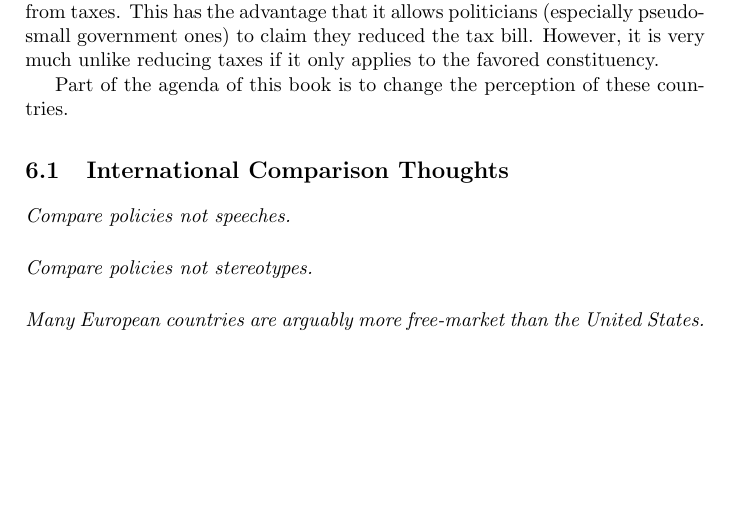
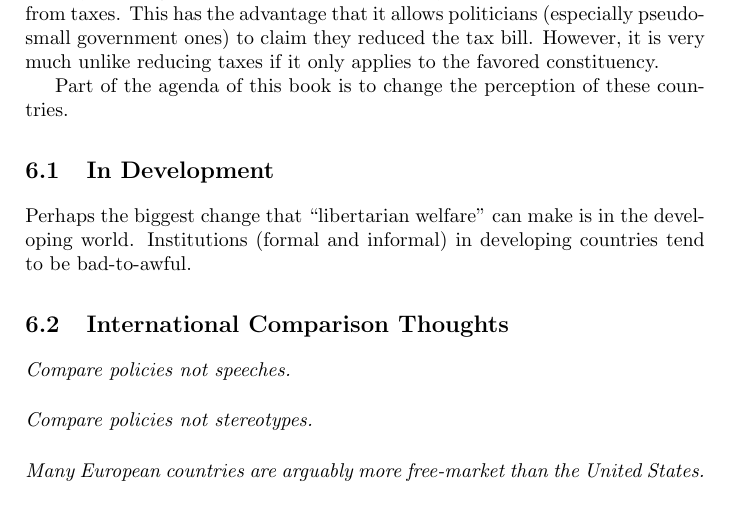
Before and after one commit to luispedro/libertarian-welfare, a LaTeX thesis (book/libertarian-welfare.tex, which reads book/international.tex): part of page 28 of 31, cut so that both start at the same text, the shorter picture padded with empty space. Compiled offline with pdfLaTeX.

Commit message:
MIN Libertarian welfare good for development too

```diff
--- a/book/international.tex
+++ b/book/international.tex
@@ -173,6 +173,12 @@ applies to the favored constituency.
 
 Part of the agenda of this book is to change the perception of these countries.
 
+\section{In Development}
+
+Perhaps the biggest change that ``libertarian welfare'' can make is in the
+developing world. Institutions (formal and informal) in developing countries
+tend to be bad-to-awful.
+
 \section{International Comparison Thoughts}
 
 \thought Compare policies not speeches.
```
